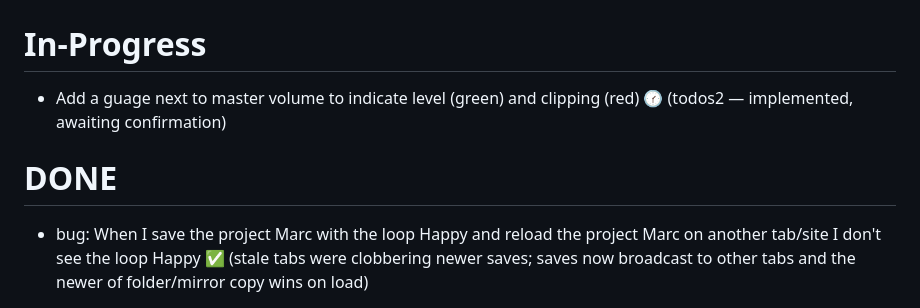
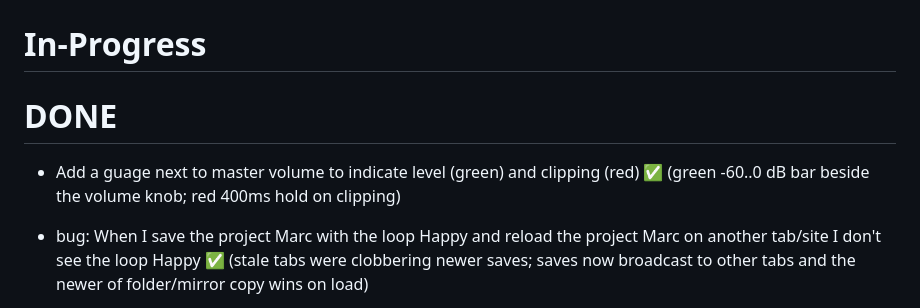
Before and after one commit to cawoodm/webdaw, a Markdown page: TODO.md, the part around the change. Drawn GitHub-style.

Commit message:
TODO: level gauge confirmed done
Claude-Session: https://claude.ai/code/session_01XGX4Z6obKMotxWN9mK6KcL

```diff
--- a/TODO.md
+++ b/TODO.md
@@ -11,10 +11,9 @@
 
 # In-Progress
 
-- Add a guage next to master volume to indicate level (green) and clipping (red) 🕜 (todos2 — implemented, awaiting confirmation)
-
 # DONE
 
+- Add a guage next to master volume to indicate level (green) and clipping (red) ✅ (green -60..0 dB bar beside the volume knob; red 400ms hold on clipping)
 - bug: When I save the project Marc with the loop Happy and reload the project Marc on another tab/site I don't see the loop Happy ✅ (stale tabs were clobbering newer saves; saves now broadcast to other tabs and the newer of folder/mirror copy wins on load)
 - feat: Sort names of patches and loops in their dropdowns by name ✅ (case-insensitive; stored order unchanged)
 - feat: Drag and drop has a nice overlay in tone but not in sample, add it. Also allow dragging to the tab name. ✅ (overlay on all tab panels; tab names switch mid-drag and accept drops)
```
